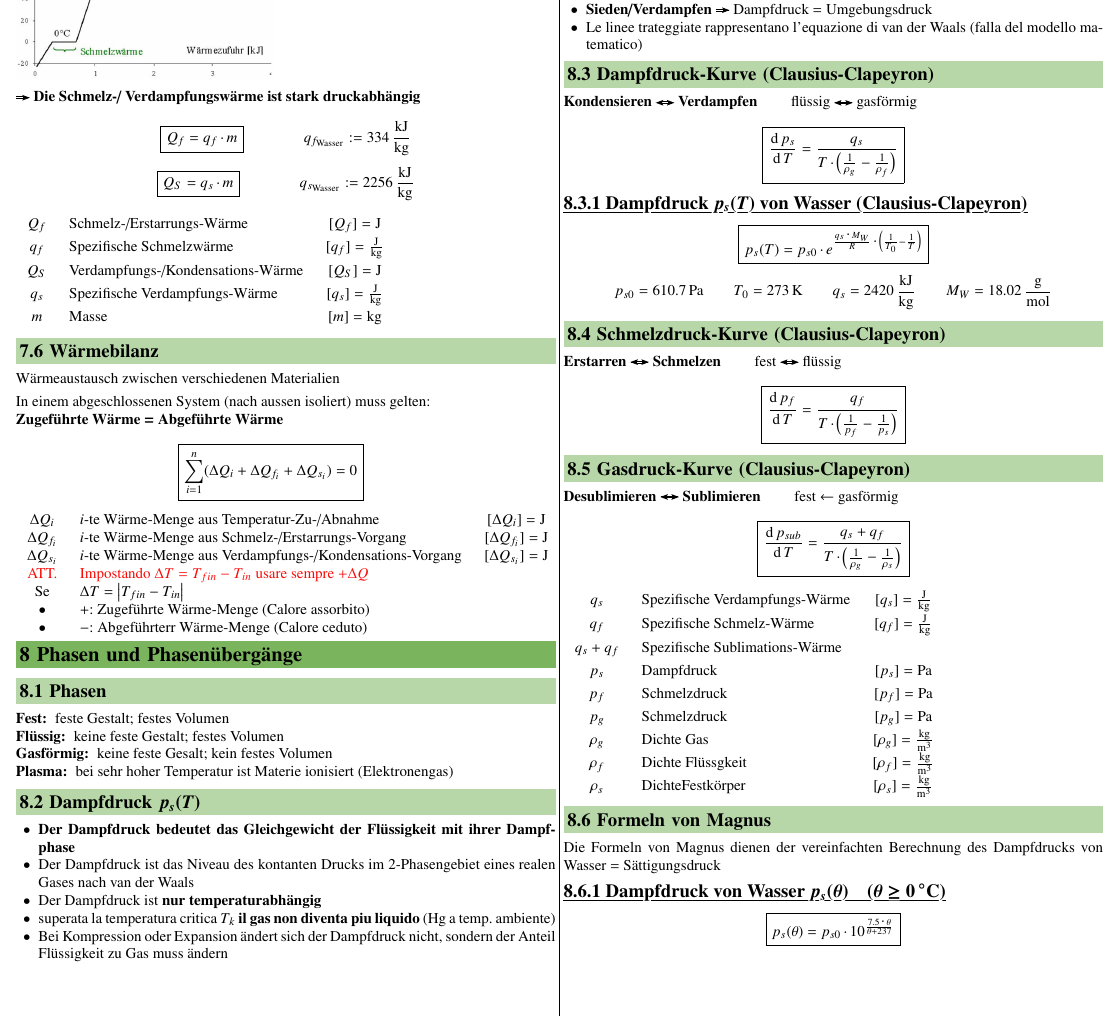
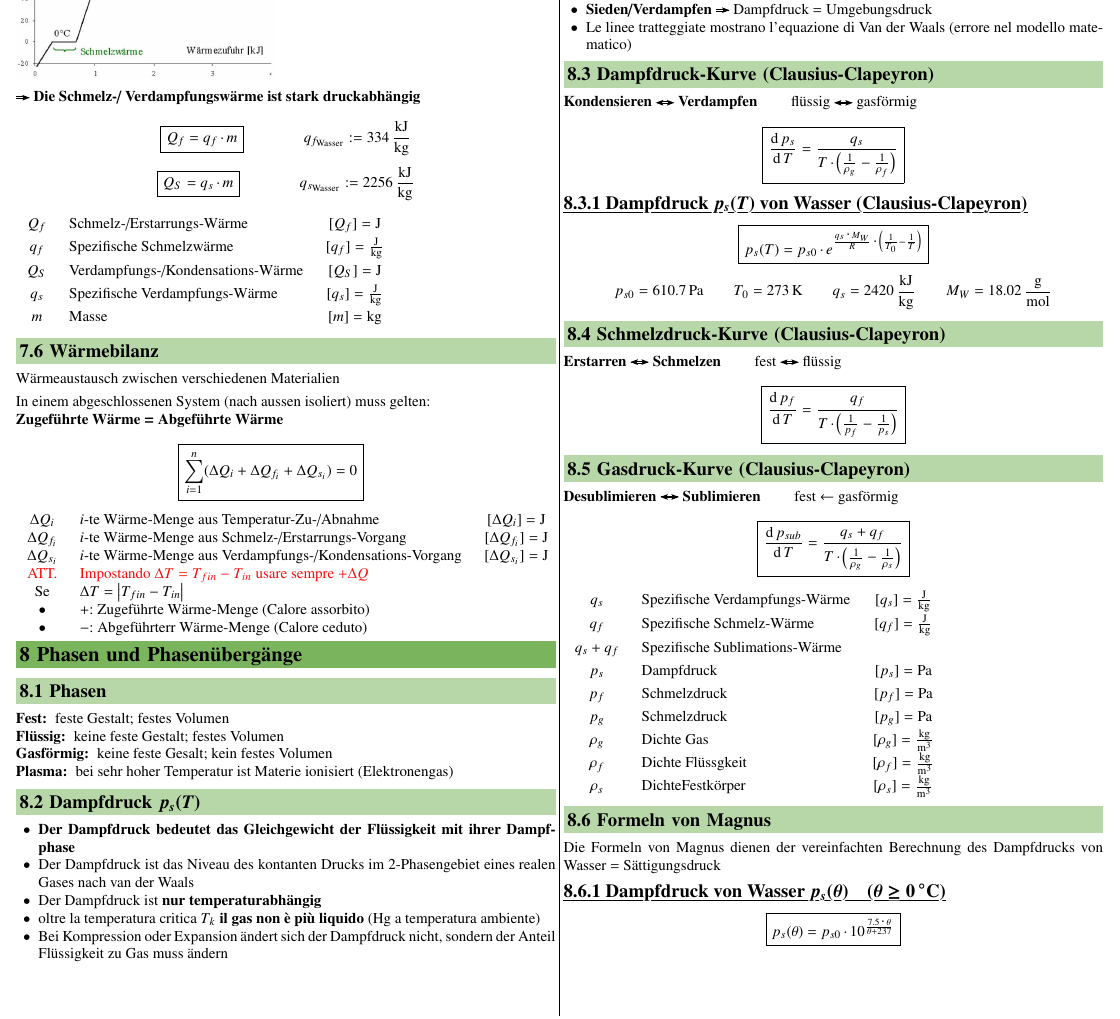
Before and after one commit to FlorianNaef/FS26, a LaTeX document (physik-2-hat/physik_2.tex, which reads physik-2-hat/sections/08_phasen.tex): part of page 8 of 13, cut so that both start at the same text. Compiled offline with pdfLaTeX.

Commit message:
[skip ci] Auto-translate physik-2-hat/sections/08_phasen.tex (German - Italian)

```diff
--- a/physik-2-hat/sections/08_phasen.tex
+++ b/physik-2-hat/sections/08_phasen.tex
@@ -16,8 +16,7 @@
 	\item \textbf{Der Dampfdruck bedeutet das Gleichgewicht der Flüssigkeit mit ihrer Dampfphase}
 	\item Der Dampfdruck ist das Niveau des kontanten Drucks im 2-Phasengebiet eines realen Gases nach van der Waals
 	\item Der Dampfdruck ist \textbf{nur temperaturabhängig}
-	\item superata la temperatura critica \textbf{$T_k$ il gas non diventa piu liquido} (Hg a temp. ambiente)
-	\item Bei Kompression oder Expansion ändert sich der Dampfdruck nicht, sondern der Anteil Flüssigkeit zu Gas muss ändern
+	\item oltre la temperatura critica \textbf{$T_k$ il gas non è più liquido} (Hg a temperatura ambiente)	\item Bei Kompression oder Expansion ändert sich der Dampfdruck nicht, sondern der Anteil Flüssigkeit zu Gas muss ändern
 \end{itemize}
 
 \begin{center}
@@ -27,8 +26,7 @@
 \begin{itemize}
 	\item \textbf{Verdunsten} \textrightarrow\ Schnellste Teilchen treten aus Flüssigkeit aus
 	\item \textbf{Sieden/Verdampfen} \textrightarrow\ Dampfdruck = Umgebungsdruck
-	\item Le linee trateggiate rappresentano l'equazione di van der Waals (falla del modello matematico)
-\end{itemize}
+	\item Le linee tratteggiate mostrano l'equazione di Van der Waals (errore nel modello matematico)\end{itemize}
 
 
 
```
Also changed, not shown: physik-2-hat/sections/08_phasen.tex (5 more changed lines).
